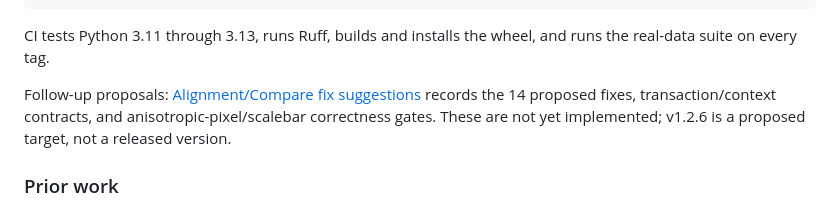
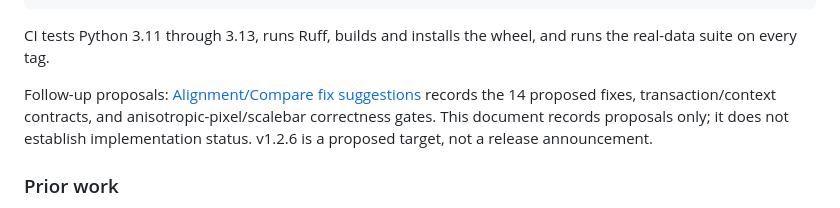
Before and after one commit to myunghyunj/nd2wsi-viewer, a Markdown page: README.md, the part around the change. Rendered like a GitHub page; folded sections open.

Commit message:
Clarify proposal status is not an implementation audit

```diff
--- a/README.md
+++ b/README.md
@@ -252,7 +252,7 @@ ND2WSI_SMOKE_FILE=docs/example_cell.nd2 packaging/build_mac_app.sh dist
 
 CI tests Python 3.11 through 3.13, runs Ruff, builds and installs the wheel, and runs the real-data suite on every tag.
 
-Follow-up proposals: [Alignment/Compare fix suggestions](docs/alignment-compare-fix-suggestions.md) records the 14 proposed fixes, transaction/context contracts, and anisotropic-pixel/scalebar correctness gates. These are not yet implemented; v1.2.6 is a proposed target, not a released version.
+Follow-up proposals: [Alignment/Compare fix suggestions](docs/alignment-compare-fix-suggestions.md) records the 14 proposed fixes, transaction/context contracts, and anisotropic-pixel/scalebar correctness gates. This document records proposals only; it does not establish implementation status. v1.2.6 is a proposed target, not a release announcement.
 
 ### Prior work
 
```
